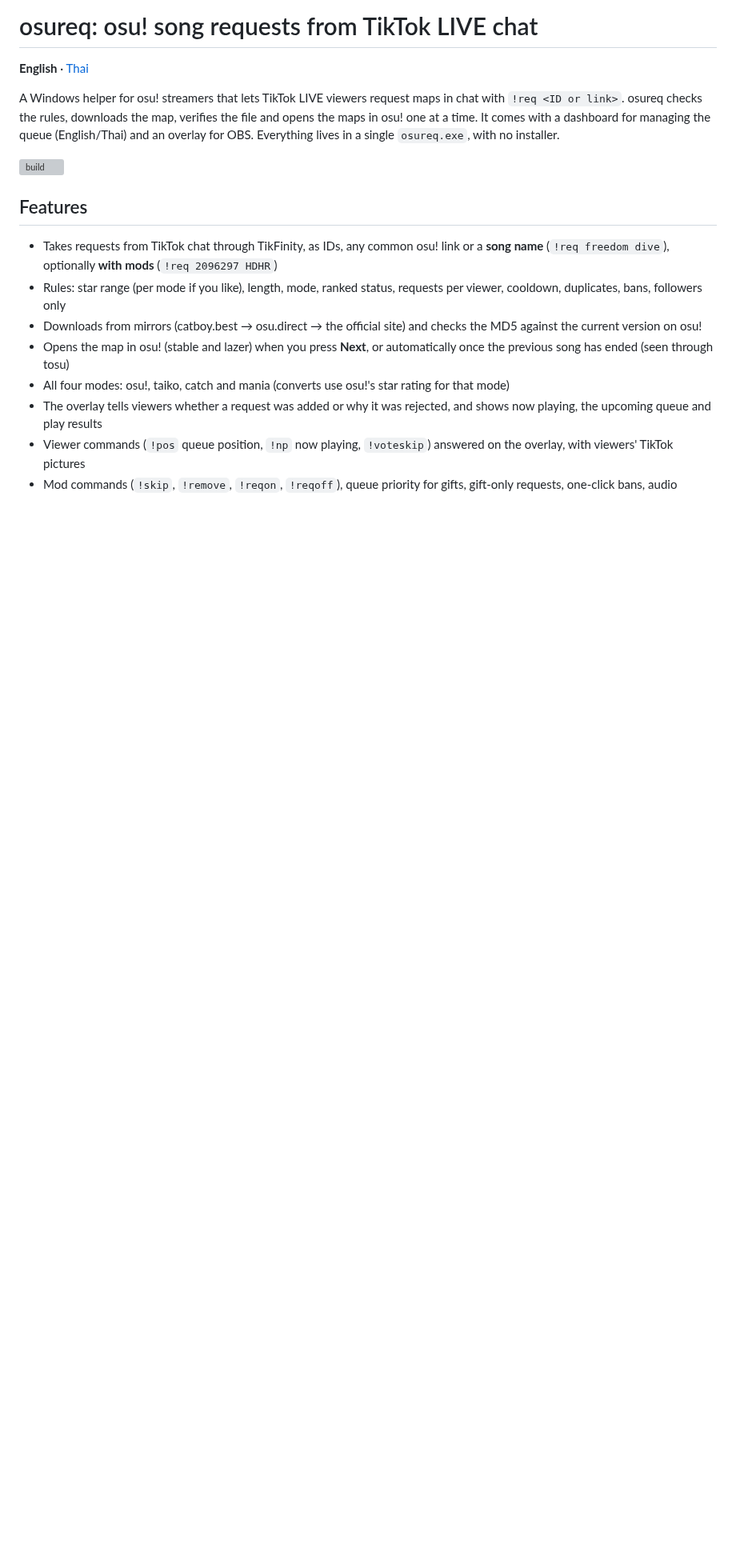
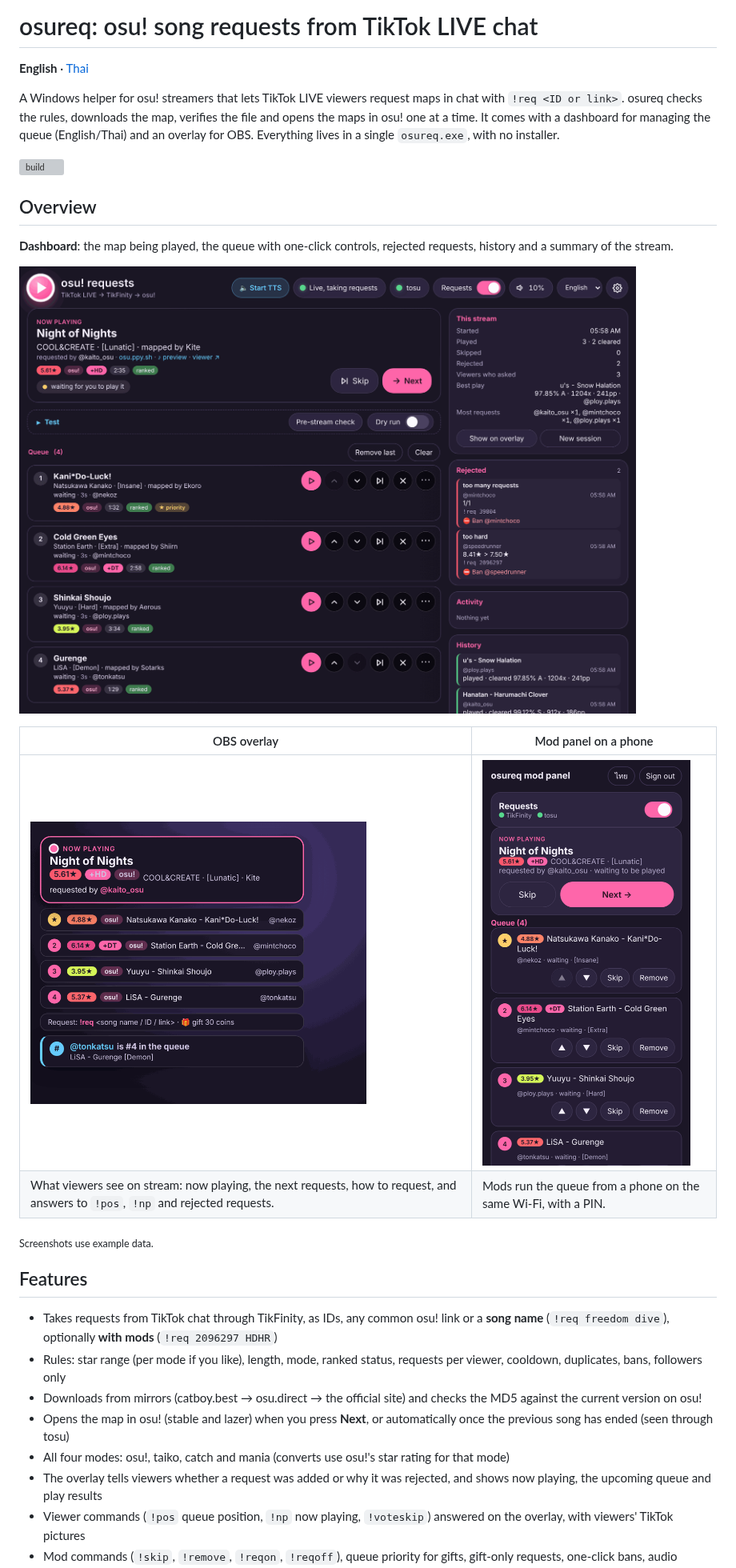
Before and after one commit to Lacrymiraosu/tiktoklivereqsong, a Markdown page: README.md, the part around the change. Shown at 80% size. Rendered like a GitHub page; pictures changed too: docs/images/dashboard-en.png (added), docs/images/mod-panel-en.png (added), docs/images/overlay-en.png (added); blank space fills up the shorter version; grey boxes are pictures that could not be loaded.

```diff
--- a/README.md
+++ b/README.md
@@ -7,6 +7,19 @@ osureq checks the rules, downloads the map, verifies the file and opens the maps
 dashboard for managing the queue (English/Thai) and an overlay for OBS. Everything lives in a single `osureq.exe`, with no installer.
 
 [![build](https://github.com/Lacrymiraosu/tiktoklivereqsong/actions/workflows/build.yml/badge.svg)](https://github.com/Lacrymiraosu/tiktoklivereqsong/actions/workflows/build.yml)
+
+## Overview
+
+**Dashboard**: the map being played, the queue with one-click controls, rejected requests, history and a summary of the stream.
+
+![osureq dashboard: now playing, the request queue, rejected requests and the stream summary](docs/images/dashboard-en.png)
+
+| OBS overlay | Mod panel on a phone |
+|---|---|
+| <img src="docs/images/overlay-en.png" alt="OBS overlay: now playing, upcoming requests and a viewer's !pos answer" width="420"> | <img src="docs/images/mod-panel-en.png" alt="Mod panel on a phone: requests switch, now playing with Skip and Next, and the queue" width="260"> |
+| What viewers see on stream: now playing, the next requests, how to request, and answers to `!pos`, `!np` and rejected requests. | Mods run the queue from a phone on the same Wi-Fi, with a PIN. |
+
+<sub>Screenshots use example data.</sub>
 
 ## Features
 
```
Also changed, not shown: docs/README.th.md (+13 -0 lines), docs/images/dashboard-th.png (added), docs/images/mod-panel-th.png (added), docs/images/overlay-th.png (added).
